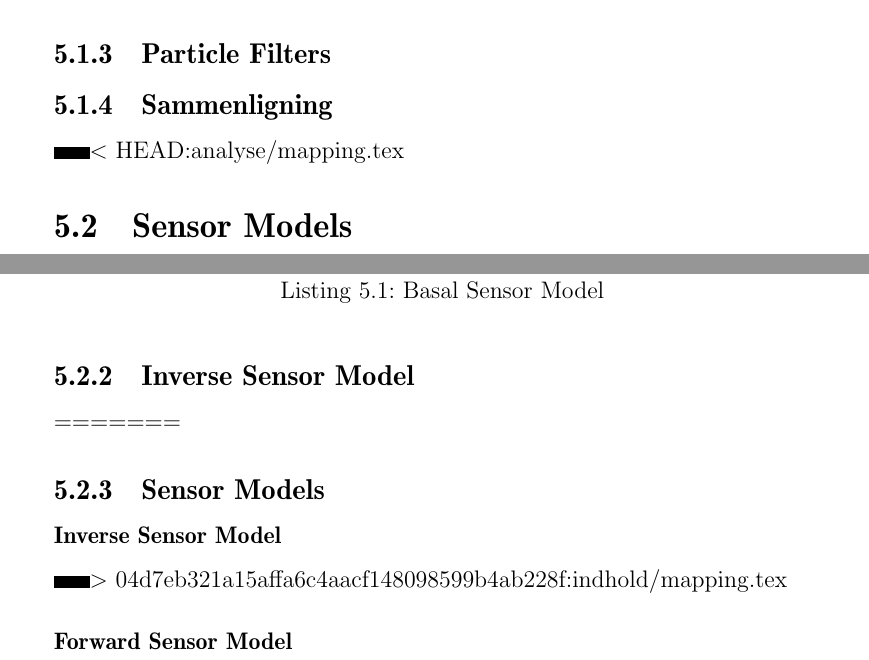
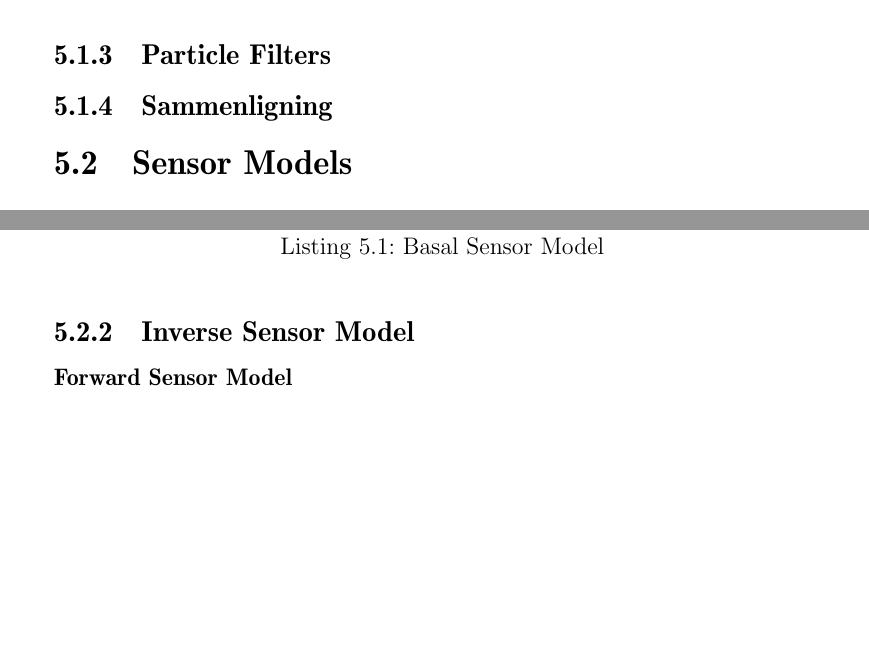
Before and after one commit to Thalmann/sw505-rapport, a LaTeX thesis (main.tex, which reads indhold/mapping.tex): two parts of pages 51 and 52 of 76, joined at a grey line, cut so that both start at the same text, the shorter picture padded with empty space. Compiled offline with pdfLaTeX.

Commit message:
removed bracket lines left behind from merge conflict

```diff
--- a/indhold/mapping.tex
+++ b/indhold/mapping.tex
@@ -88,9 +88,6 @@ Herefter vil $\mathcal{P}(occupied) = 0$ således blive beskrevet som $\mathcal{
 
 \subsection{Sammenligning}
 
-<<<<<<< HEAD:analyse/mapping.tex
-
-
 \section{Sensor Models}
 
 \subsection{Vertical og Horizontal Sensormodel}
@@ -134,11 +131,6 @@ Sensormodel(x,y,xi,yi,z) {
 
 
 \subsection{Inverse Sensor Model}
-=======
-\subsection{Sensor Models}
-
-\subsubsection{Inverse Sensor Model}
->>>>>>> 04d7eb321a15affa6c4aacf148098599b4ab228f:indhold/mapping.tex
 
 \subsubsection{Forward Sensor Model	}
 
```
